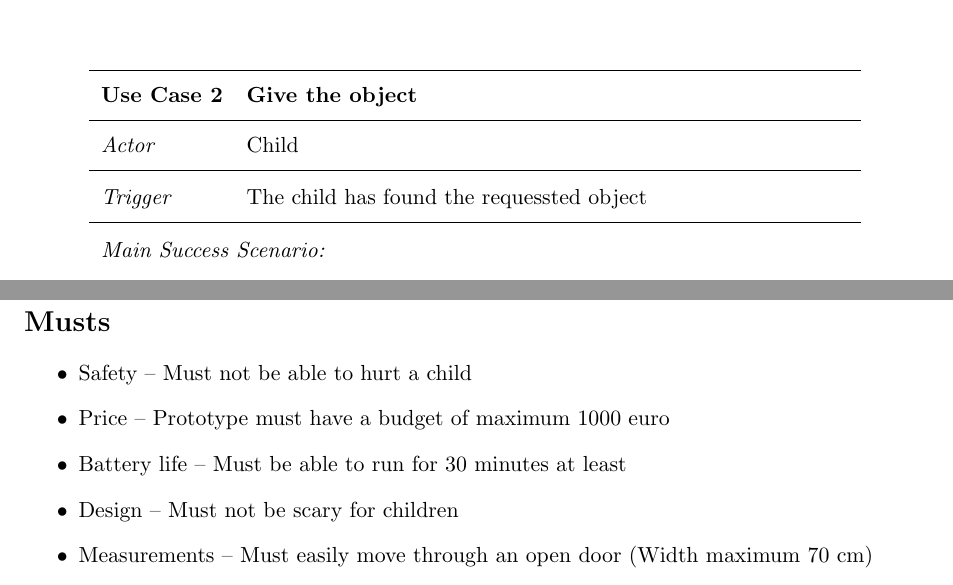
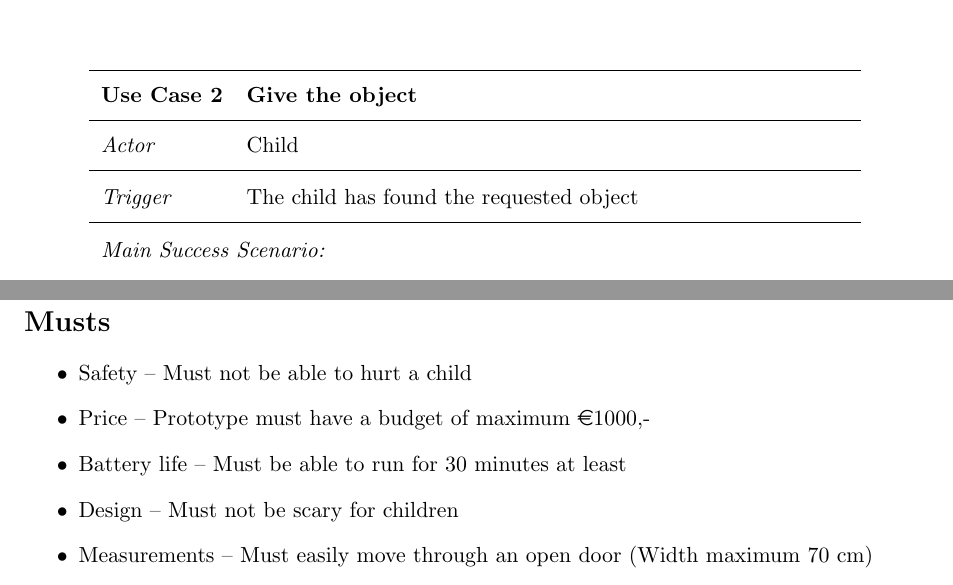
Before and after one commit to thijser/robotica-minor-5, a LaTeX thesis (LaTeX/Process report 1.tex): two parts of pages 59 and 62 of 134, joined at a grey line, cut so that both start at the same text. Compiled offline with pdfLaTeX.

Commit message:
superkleine fixes herfixed

```diff
--- a/LaTeX/Process report 1.tex
+++ b/LaTeX/Process report 1.tex
@@ -908,7 +908,7 @@ http://batteryuniversity.com/learn/article/nickel\_based\_batteries \\
 \begin{usecase}
 \addtitle{Use Case 2}{Give the object}
 \addfield{Actor}{Child}
-\addfield{Trigger}{The child has found the requessted object}
+\addfield{Trigger}{The child has found the requested object}
 \addscenario{Main Success Scenario:}{
 	\item The child offers the object to the robot.
 	\item The robot accepts the object and stores it.
@@ -978,7 +978,7 @@ The MoSCoW Analysis will be used to pinpoint the requirements and differentiate
 \section*{Musts}
 \begin{itemize}
 \item Safety --         Must not be able to hurt a child
-\item Price --             Prototype must have a budget of maximum 1000 euro
+\item Price --             Prototype must have a budget of maximum \euro1000,-
 \item Battery life --         Must be able to run for 30 minutes at least
 \item Design --        Must not be scary for children
 \item Measurements --     Must easily move through an open door (Width maximum 70 cm)
```
